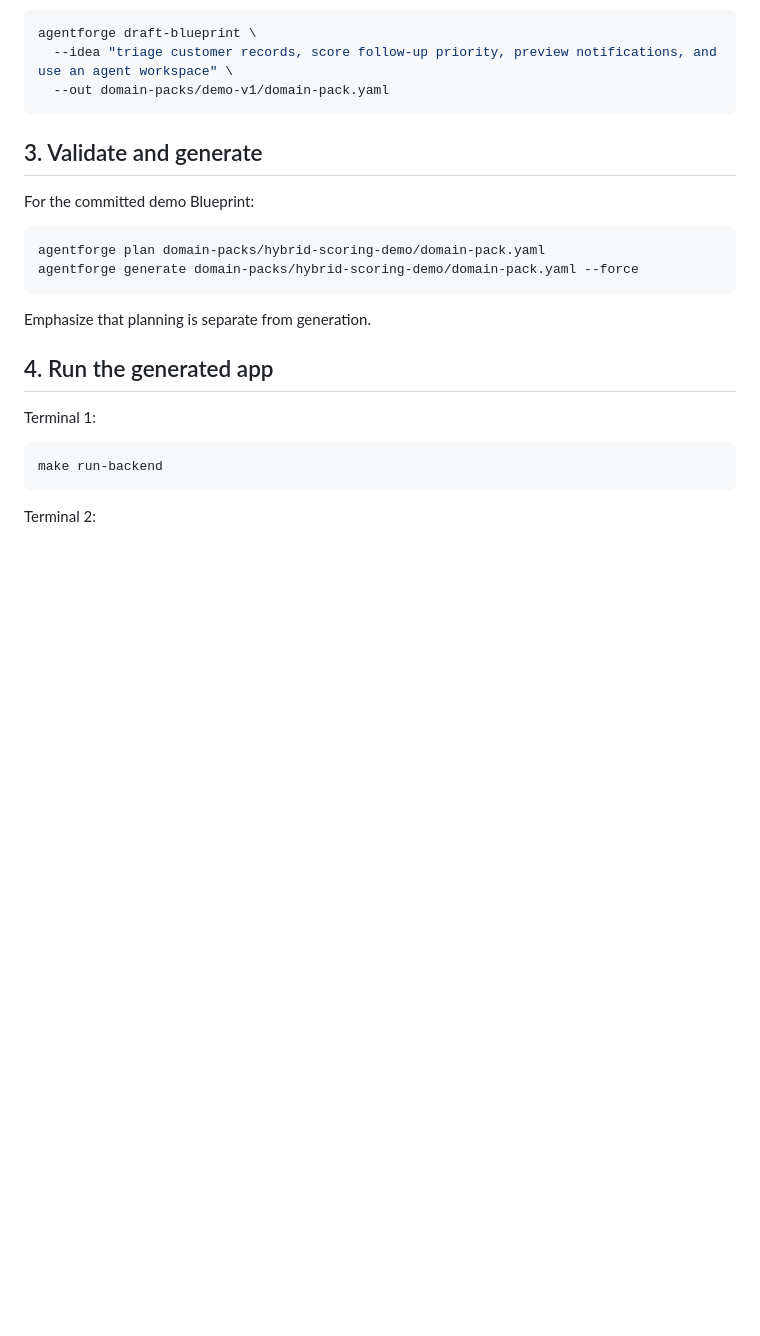
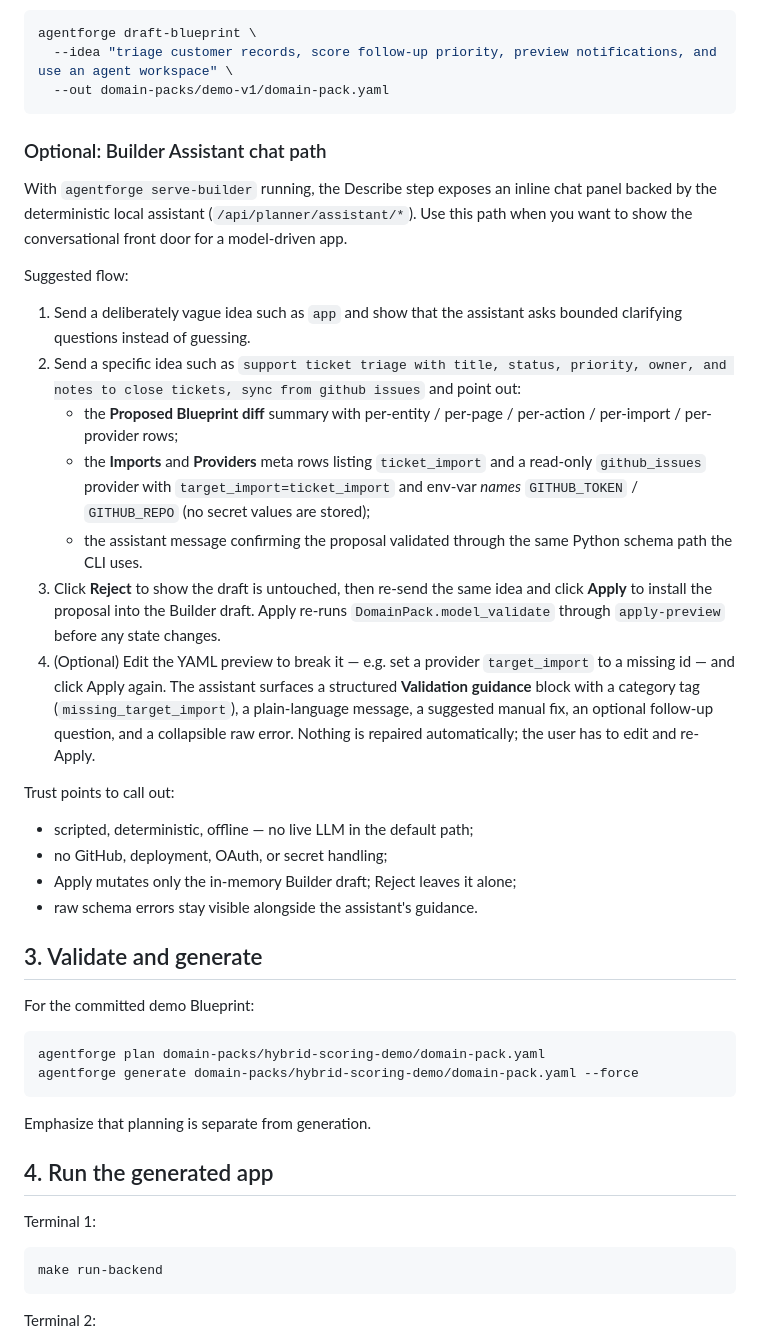
Before and after one commit to YuriShkurko/AgentForge, a Markdown page: docs/DEMO_GUIDE.md, the part around the change. GitHub-like rendering; blank space fills up the shorter version.

````diff
--- a/docs/DEMO_GUIDE.md
+++ b/docs/DEMO_GUIDE.md
@@ -54,6 +54,27 @@ agentforge draft-blueprint \
   --idea "triage customer records, score follow-up priority, preview notifications, and use an agent workspace" \
   --out domain-packs/demo-v1/domain-pack.yaml
 ```
+
+### Optional: Builder Assistant chat path
+
+With `agentforge serve-builder` running, the Describe step exposes an inline chat panel backed by the deterministic local assistant (`/api/planner/assistant/*`). Use this path when you want to show the conversational front door for a model-driven app.
+
+Suggested flow:
+
+1. Send a deliberately vague idea such as `app` and show that the assistant asks bounded clarifying questions instead of guessing.
+2. Send a specific idea such as `support ticket triage with title, status, priority, owner, and notes to close tickets, sync from github issues` and point out:
+   - the **Proposed Blueprint diff** summary with per-entity / per-page / per-action / per-import / per-provider rows;
+   - the **Imports** and **Providers** meta rows listing `ticket_import` and a read-only `github_issues` provider with `target_import=ticket_import` and env-var *names* `GITHUB_TOKEN` / `GITHUB_REPO` (no secret values are stored);
+   - the assistant message confirming the proposal validated through the same Python schema path the CLI uses.
+3. Click **Reject** to show the draft is untouched, then re-send the same idea and click **Apply** to install the proposal into the Builder draft. Apply re-runs `DomainPack.model_validate` through `apply-preview` before any state changes.
+4. (Optional) Edit the YAML preview to break it — e.g. set a provider `target_import` to a missing id — and click Apply again. The assistant surfaces a structured **Validation guidance** block with a category tag (`missing_target_import`), a plain-language message, a suggested manual fix, an optional follow-up question, and a collapsible raw error. Nothing is repaired automatically; the user has to edit and re-Apply.
+
+Trust points to call out:
+
+- scripted, deterministic, offline — no live LLM in the default path;
+- no GitHub, deployment, OAuth, or secret handling;
+- Apply mutates only the in-memory Builder draft; Reject leaves it alone;
+- raw schema errors stay visible alongside the assistant's guidance.
 
 ## 3. Validate and generate
 
````
Also changed, not shown: builder/README.md (+1 -1 lines), docs/BUILDER_ASSISTANT_ROADMAP.md (+5 -1 lines).
